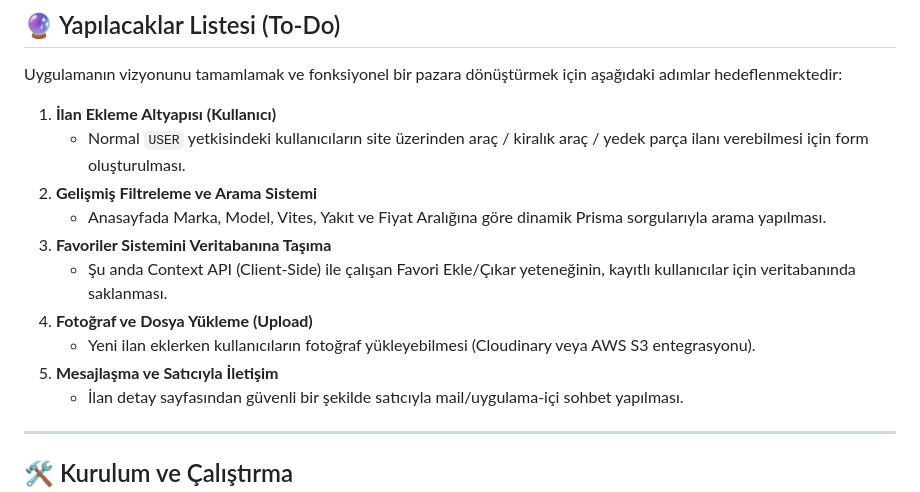
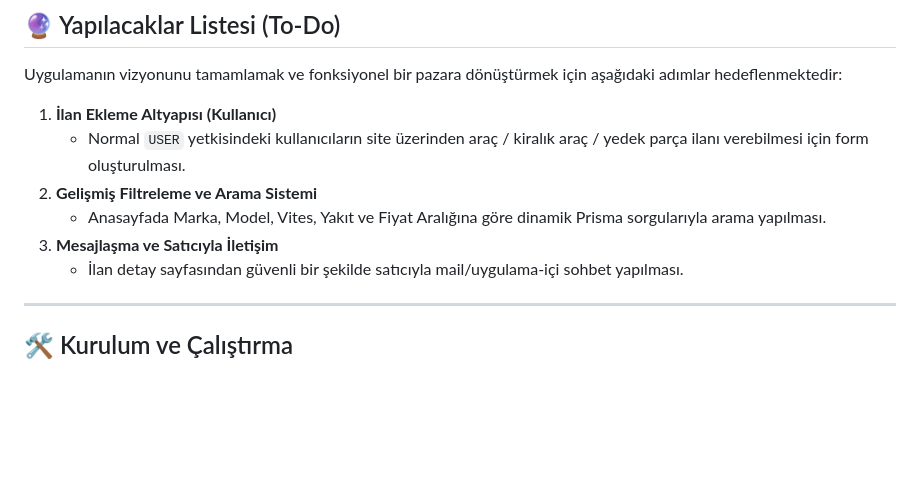
Before and after one commit to zovke/automarket, a Markdown page: README.md, the part around one of its changes. Drawn GitHub-style; blank space fills up the shorter version.

Commit message:
docs: README.md güncellendi ve tamamlanan özellikler işaretlendi

```diff
--- a/README.md
+++ b/README.md
@@ -38,11 +44,7 @@ Uygulamanın vizyonunu tamamlamak ve fonksiyonel bir pazara dönüştürmek içi
    - Normal `USER` yetkisindeki kullanıcıların site üzerinden araç / kiralık araç / yedek parça ilanı verebilmesi için form oluşturulması.
 2. **Gelişmiş Filtreleme ve Arama Sistemi**
    - Anasayfada Marka, Model, Vites, Yakıt ve Fiyat Aralığına göre dinamik Prisma sorgularıyla arama yapılması.
-3. **Favoriler Sistemini Veritabanına Taşıma**
-   - Şu anda Context API (Client-Side) ile çalışan Favori Ekle/Çıkar yeteneğinin, kayıtlı kullanıcılar için veritabanında saklanması.
-4. **Fotoğraf ve Dosya Yükleme (Upload)**
-   - Yeni ilan eklerken kullanıcıların fotoğraf yükleyebilmesi (Cloudinary veya AWS S3 entegrasyonu).
-5. **Mesajlaşma ve Satıcıyla İletişim**
+3. **Mesajlaşma ve Satıcıyla İletişim**
    - İlan detay sayfasından güvenli bir şekilde satıcıyla mail/uygulama-içi sohbet yapılması.
 
 ---
```
Also changed, not shown: other parts of README.md (+6 -0 lines).
